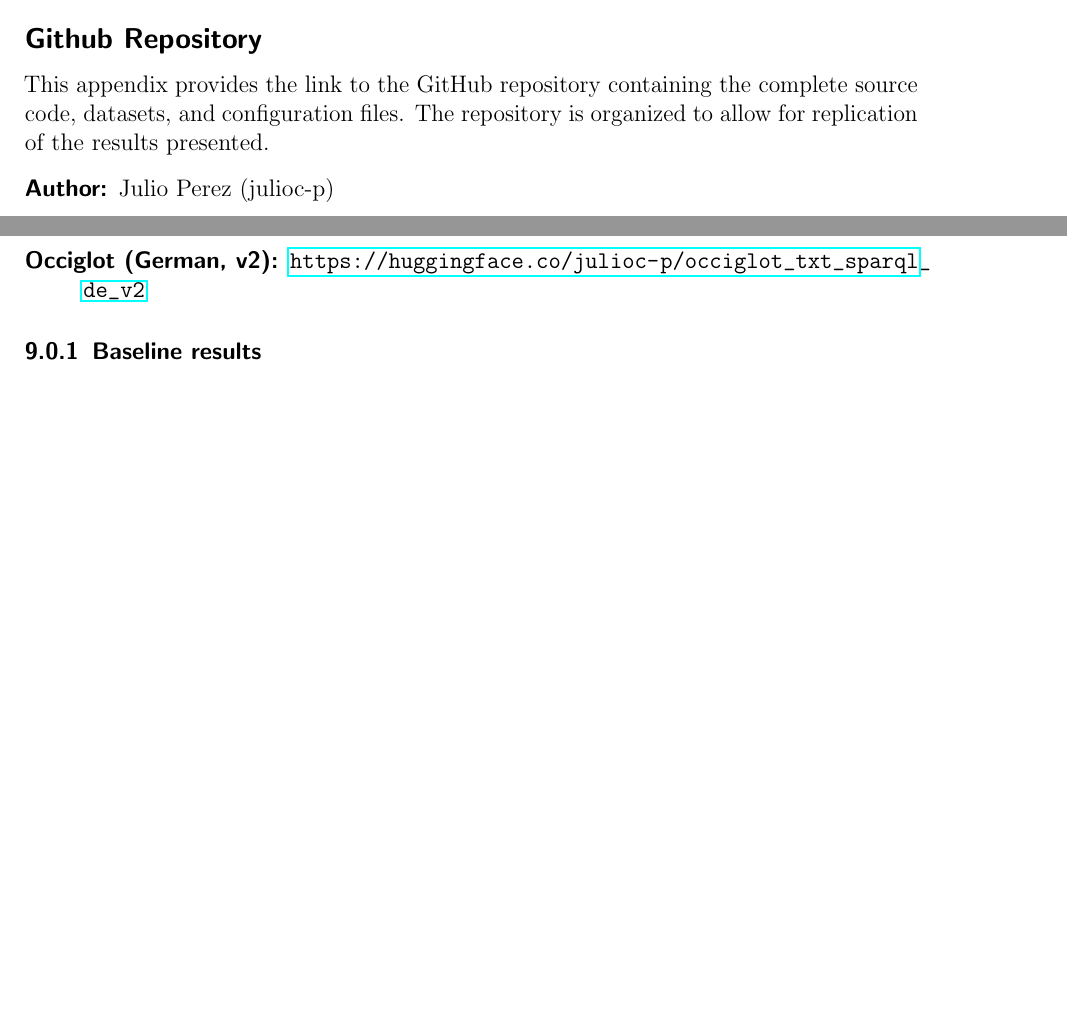
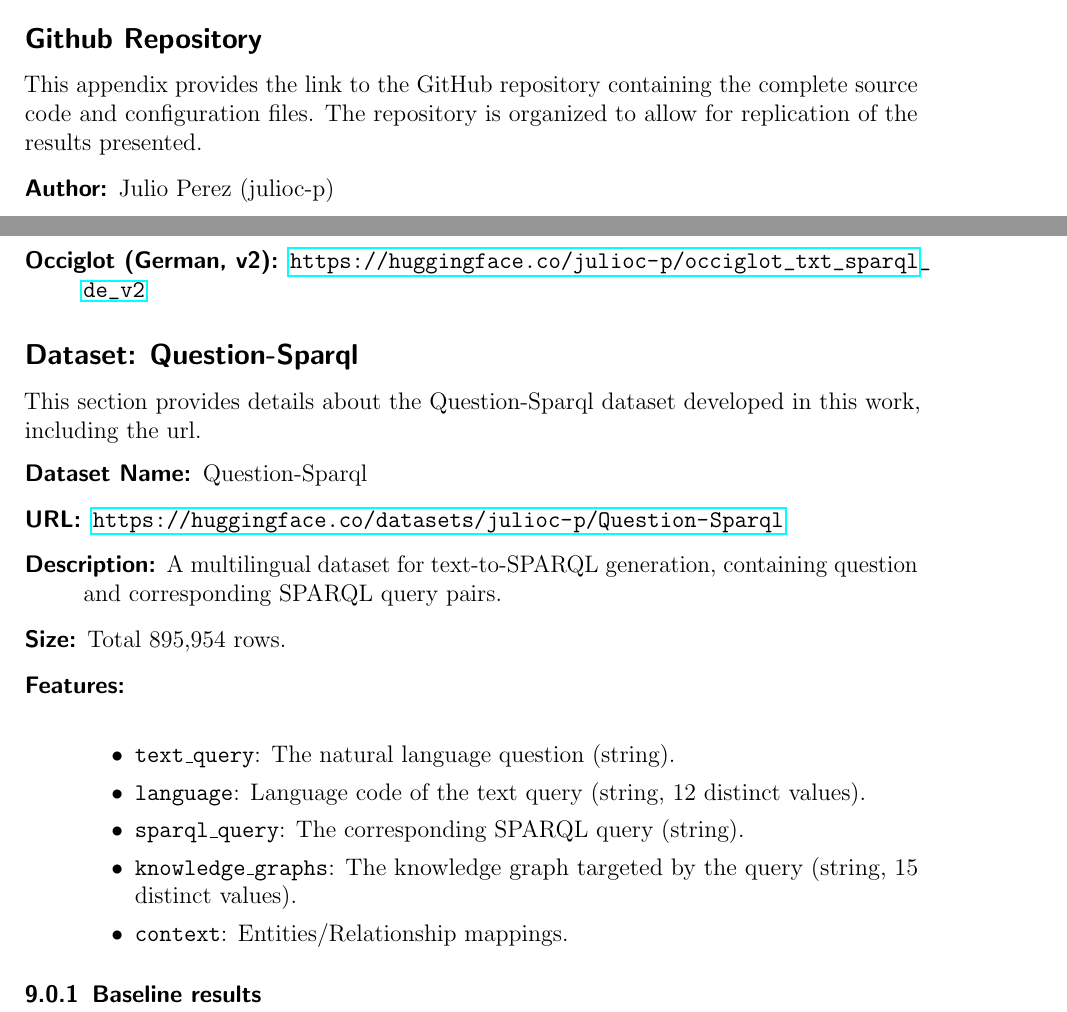
Before and after one commit to julioc-p/cross-lingual-transferability-thesis, a LaTeX thesis (thesis_writing/main.tex): two parts of pages 80 and 81 of 86, joined at a grey line, cut so that both start at the same text, the shorter picture padded with empty space. Compiled offline with pdfLaTeX.

Commit message:
added appendix with hugginface dataset
Signed-off-by: julioc-p <14-10820@usb.ve>

```diff
--- a/thesis_writing/main.tex
+++ b/thesis_writing/main.tex
@@ -195,7 +197,7 @@
 %%%%%%%%%%%%%%%%%%%%%%%%%%%%%%%%%%%%%_APPENDIX_%%%%%%%%%%%%%%%%%%%%%%%%%%%%%%%%%%%%
 \section*{Appendix} \label{Appendix}
 \subsection*{Github Repository} \label{appendix:github_repository}
-This appendix provides the link to the GitHub repository containing the complete source code, datasets, and configuration files. The repository is organized to allow for replication of the results presented.
+This appendix provides the link to the GitHub repository containing the complete source code and configuration files. The repository is organized to allow for replication of the results presented.
 
 \begin{description}
     \item[Author:] Julio Perez (julioc-p)
@@ -223,6 +225,24 @@
     \item[Occiglot (German, v2):] \url{https://huggingface.co/julioc-p/occiglot_txt_sparql_de_v2}
 \end{description}
 
+\subsection*{Dataset: Question-Sparql} \label{appendix:dataset_question_sparql}
+This section provides details about the Question-Sparql dataset developed in this work, including the url.
+
+\begin{description}
+    \item[Dataset Name:] Question-Sparql
+    \item[URL:] \url{https://huggingface.co/datasets/julioc-p/Question-Sparql}
+    \item[Description:] A multilingual dataset for text-to-SPARQL generation, containing question and corresponding SPARQL query pairs.
+    \item[Size:] Total 895,954 rows.
+    \item[Features:]\mbox{}\\
+
+        \begin{itemize}
+            \item \texttt{text\_query}: The natural language question (string).
+            \item \texttt{language}: Language code of the text query (string, 12 distinct values).
+            \item \texttt{sparql\_query}: The corresponding SPARQL query (string).
+            \item \texttt{knowledge\_graphs}: The knowledge graph targeted by the query (string, 15 distinct values).
+            \item \texttt{context}: Entities/Relationship mappings.
+        \end{itemize}
+\end{description}
 \input{chapters/appendix_baseline_results}\label{appendixbaselinedetailedresults}
 \clearpage
 \input{chapters/appendix_finetuned_results}\label{appendixfinetunedresults}
```
Also changed, not shown: thesis_writing/main.tex (4 more changed lines).
